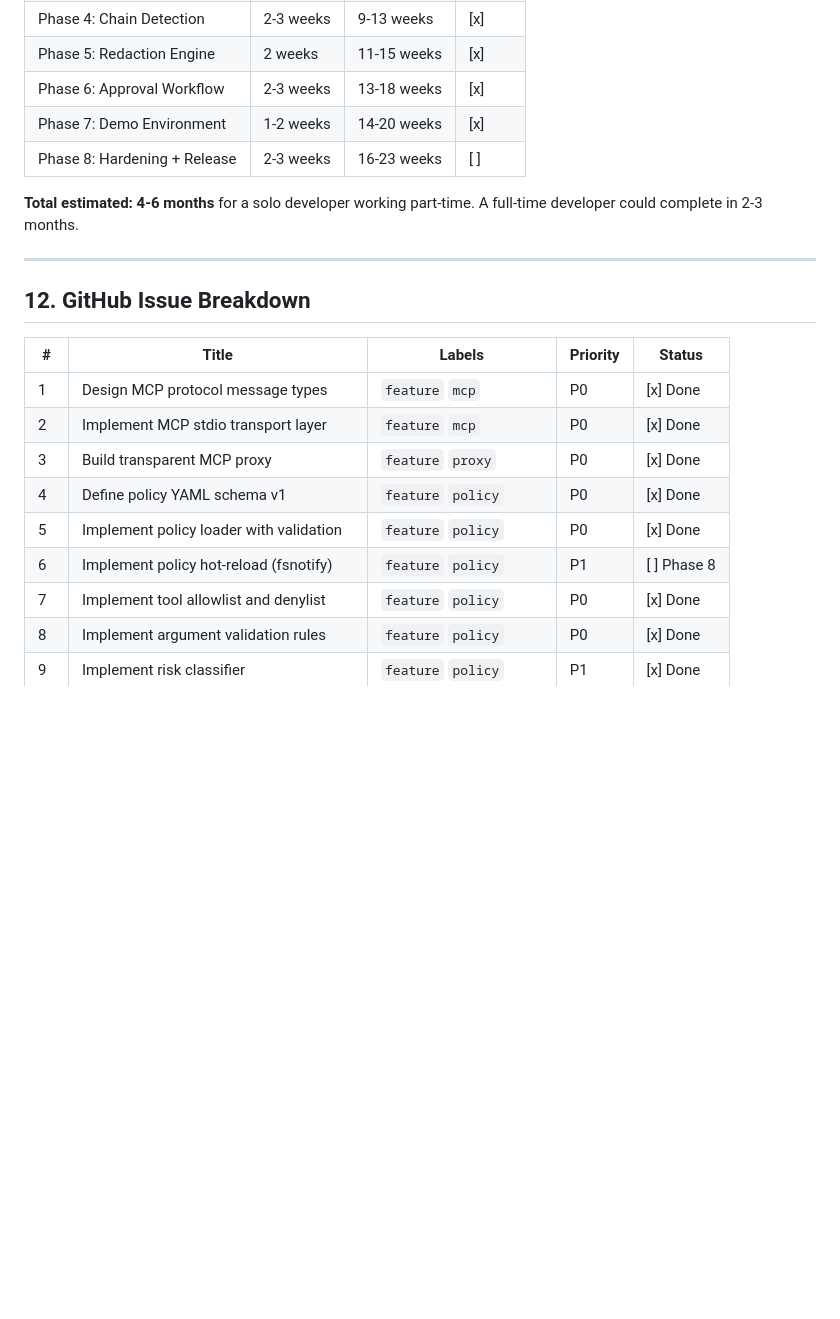
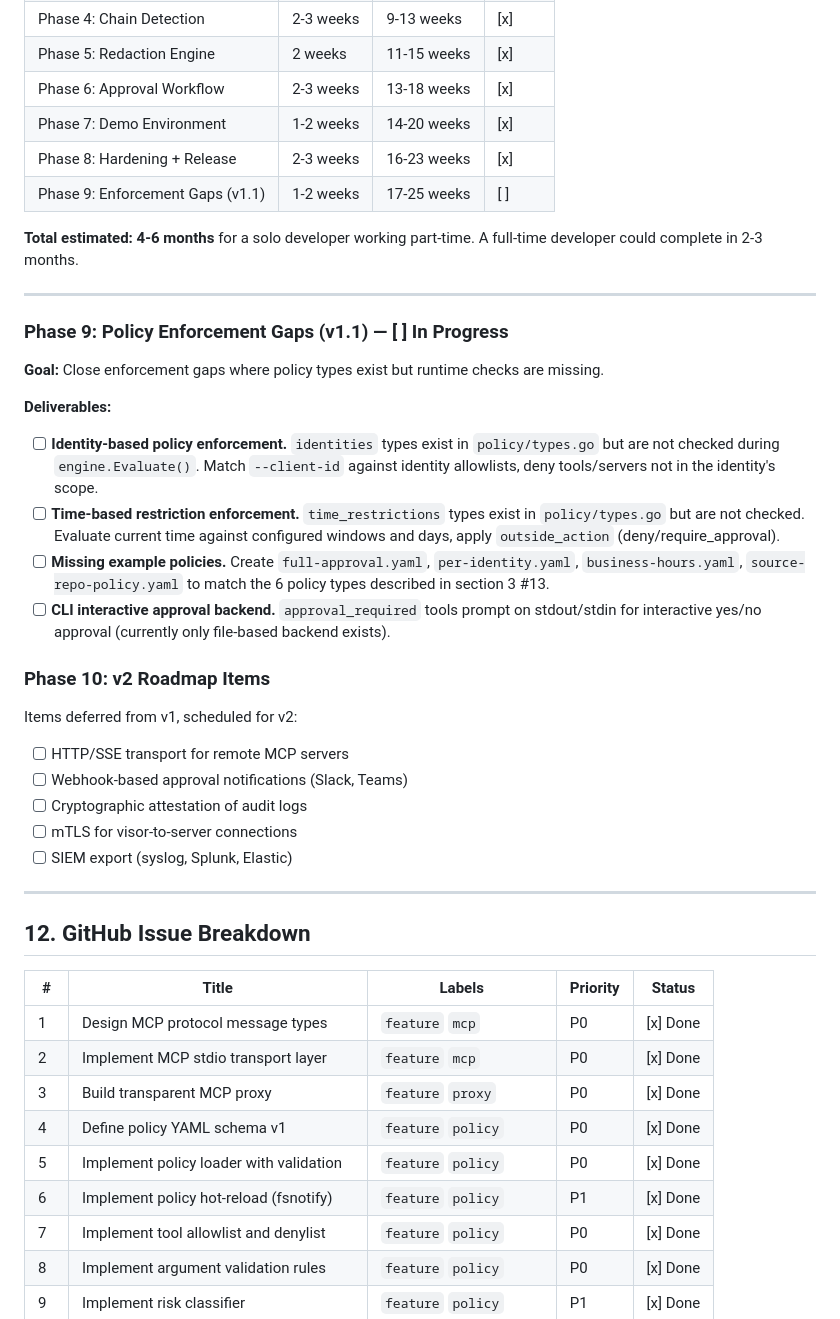
Before and after one commit to themayursinha/mcp-visor, a Markdown page: PLAN.md, the part around one of its changes. GitHub-like rendering; blank space fills up the shorter version.

Commit message:
docs: update PLAN.md for v1.0.0 release completion, add Phase 9 v1.1 roadmap

```diff
--- a/PLAN.md
+++ b/PLAN.md
@@ -1641,9 +1627,33 @@ mcp-visor/
 | Phase 5: Redaction Engine | 2 weeks | 11-15 weeks | [x] |
 | Phase 6: Approval Workflow | 2-3 weeks | 13-18 weeks | [x] |
 | Phase 7: Demo Environment | 1-2 weeks | 14-20 weeks | [x] |
-| Phase 8: Hardening + Release | 2-3 weeks | 16-23 weeks | [ ] |
+| Phase 8: Hardening + Release | 2-3 weeks | 16-23 weeks | [x] |
+| Phase 9: Enforcement Gaps (v1.1) | 1-2 weeks | 17-25 weeks | [ ] |
 
 **Total estimated: 4-6 months** for a solo developer working part-time. A full-time developer could complete in 2-3 months.
+
+---
+
+### Phase 9: Policy Enforcement Gaps (v1.1) — [ ] In Progress
+
+**Goal:** Close enforcement gaps where policy types exist but runtime checks are missing.
+
+**Deliverables:**
+
+- [ ] **Identity-based policy enforcement.** `identities` types exist in `policy/types.go` but are not checked during `engine.Evaluate()`. Match `--client-id` against identity allowlists, deny tools/servers not in the identity's scope.
+- [ ] **Time-based restriction enforcement.** `time_restrictions` types exist in `policy/types.go` but are not checked. Evaluate current time against configured windows and days, apply `outside_action` (deny/require_approval).
+- [ ] **Missing example policies.** Create `full-approval.yaml`, `per-identity.yaml`, `business-hours.yaml`, `source-repo-policy.yaml` to match the 6 policy types described in section 3 #13.
+- [ ] **CLI interactive approval backend.** `approval_required` tools prompt on stdout/stdin for interactive yes/no approval (currently only file-based backend exists).
+
+### Phase 10: v2 Roadmap Items
+
+Items deferred from v1, scheduled for v2:
+
+- [ ] HTTP/SSE transport for remote MCP servers
+- [ ] Webhook-based approval notifications (Slack, Teams)
+- [ ] Cryptographic attestation of audit logs
+- [ ] mTLS for visor-to-server connections
+- [ ] SIEM export (syslog, Splunk, Elastic)
 
 ---
 
@@ -1656,7 +1666,7 @@ mcp-visor/
 | 3 | Build transparent MCP proxy | `feature` `proxy` | P0 | [x] Done |
 | 4 | Define policy YAML schema v1 | `feature` `policy` | P0 | [x] Done |
 | 5 | Implement policy loader with validation | `feature` `policy` | P0 | [x] Done |
-| 6 | Implement policy hot-reload (fsnotify) | `feature` `policy` | P1 | [ ] Phase 8 |
+| 6 | Implement policy hot-reload (fsnotify) | `feature` `policy` | P1 | [x] Done |
 | 7 | Implement tool allowlist and denylist | `feature` `policy` | P0 | [x] Done |
 | 8 | Implement argument validation rules | `feature` `policy` | P0 | [x] Done |
 | 9 | Implement risk classifier | `feature` `policy` | P1 | [x] Done |
```
Also changed, not shown: other parts of PLAN.md (+11 -22 lines).
